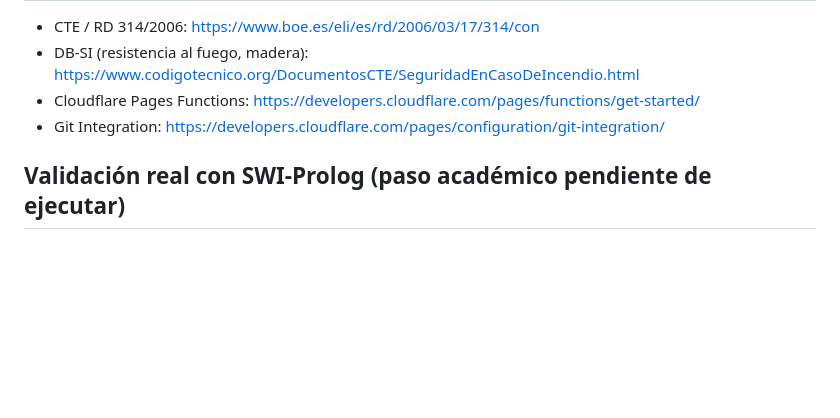
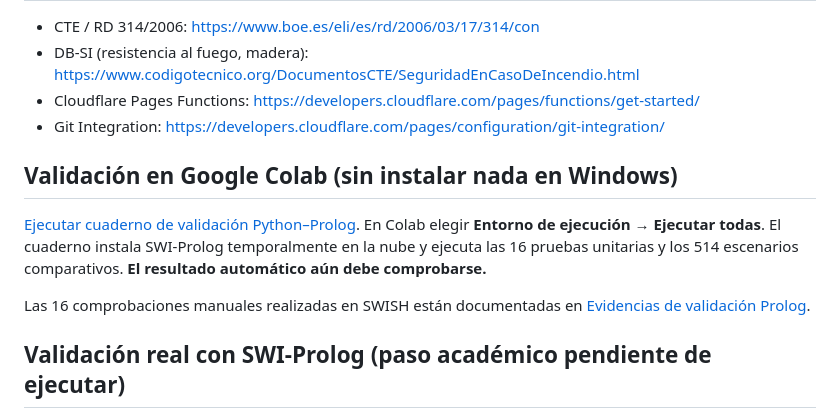
Before and after one commit to raineragoge/ViviendaSeg-Sistema-Experto, a Markdown page: README.md, the part around the change. Rendered like a GitHub page; blank space fills up the shorter version.

Commit message:
Enlazar validación Colab y registro de pruebas manuales

```diff
--- a/README.md
+++ b/README.md
@@ -117,6 +117,12 @@ Se actualiza el archivo generado `functions/_shared/knowledge.js`. Subir ambos c
 - Git Integration: https://developers.cloudflare.com/pages/configuration/git-integration/
 
 
+## Validación en Google Colab (sin instalar nada en Windows)
+
+[Ejecutar cuaderno de validación Python–Prolog](https://colab.research.google.com/github/raineragoge/ViviendaSeg-Sistema-Experto/blob/main/notebooks/validacion_python_prolog.ipynb). En Colab elegir **Entorno de ejecución → Ejecutar todas**. El cuaderno instala SWI-Prolog temporalmente en la nube y ejecuta las 16 pruebas unitarias y los 514 escenarios comparativos. **El resultado automático aún debe comprobarse.**
+
+Las 16 comprobaciones manuales realizadas en SWISH están documentadas en [Evidencias de validación Prolog](docs/VALIDACION_PROLOG_2026-10-23.md).
+
 ## Validación real con SWI-Prolog (paso académico pendiente de ejecutar)
 
 Se han añadido un adaptador de entrada JSON y un conjunto de pruebas para
```
